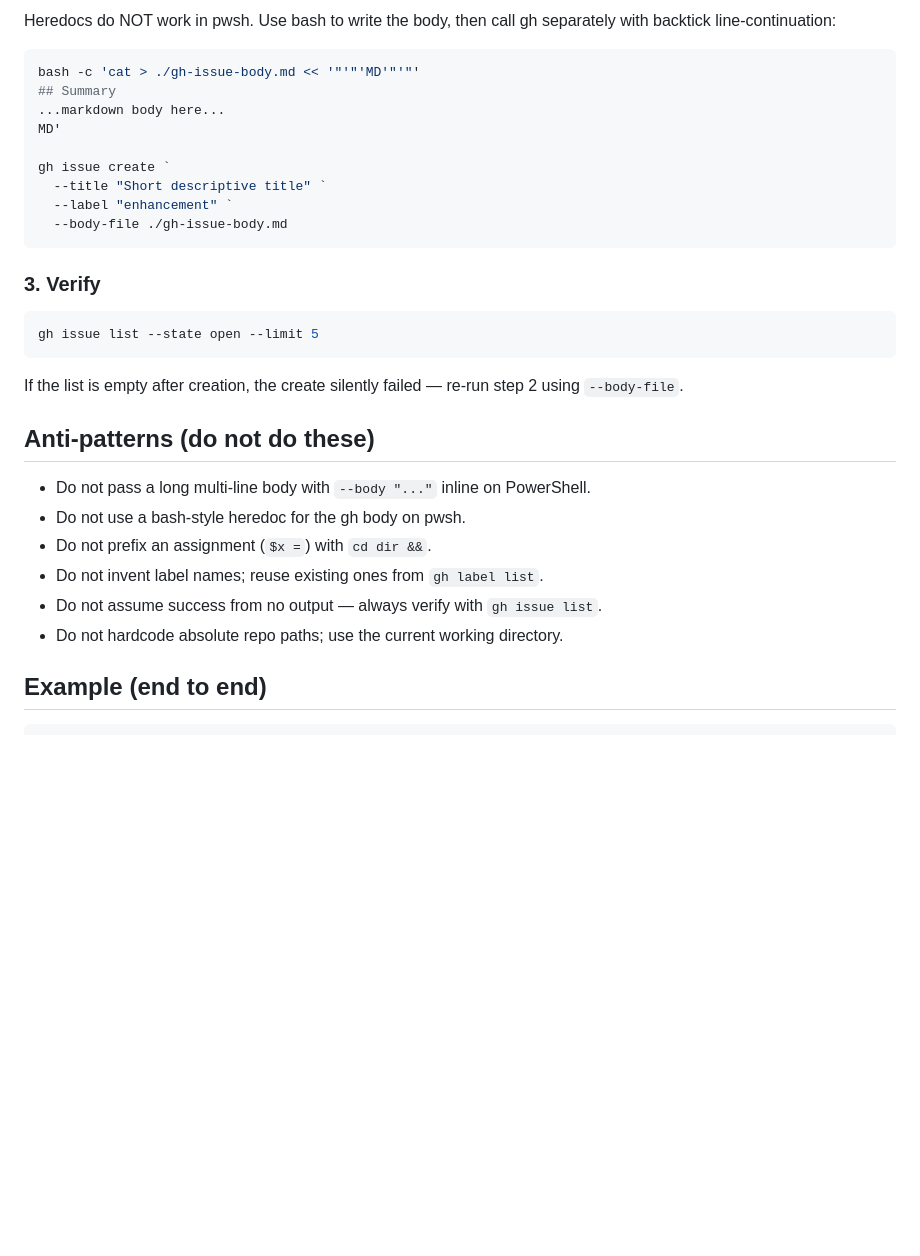
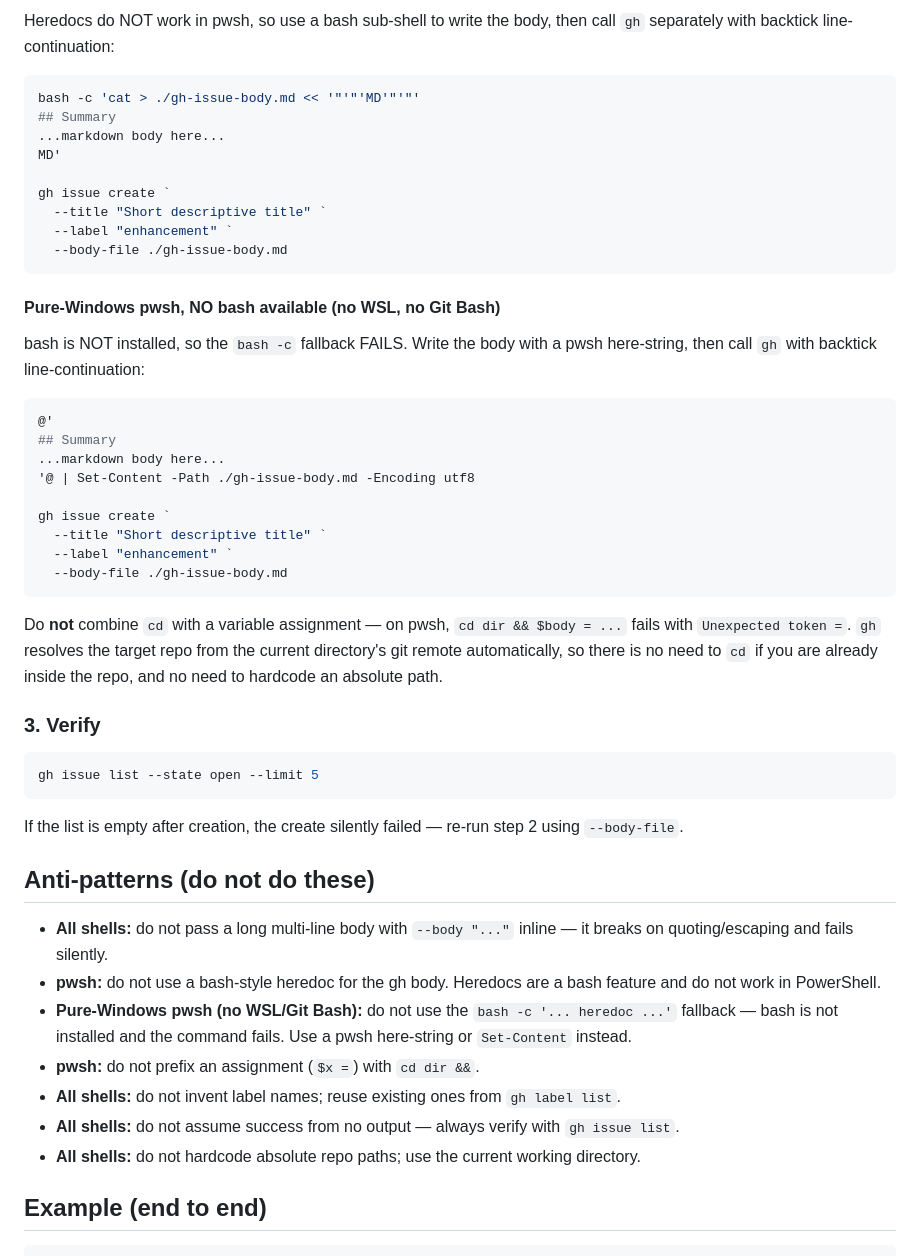
Before and after one commit to Cognivyn/agent-skills, a Markdown page: docs/gh-issue-create/README.md, the part around one of its changes. GitHub-like rendering; blank space fills up the shorter version.

````diff
--- a/docs/gh-issue-create/README.md
+++ b/docs/gh-issue-create/README.md
@@ -64,6 +89,6 @@ gh issue create \
 
-Heredocs do NOT work in pwsh. Use bash to write the body, then call gh
-separately with backtick line-continuation:
+Heredocs do NOT work in pwsh, so use a bash sub-shell to write the body, then
+call `gh` separately with backtick line-continuation:
 
 ```powershell
 bash -c 'cat > ./gh-issue-body.md << '"'"'MD'"'"'
@@ -77,6 +102,28 @@ gh issue create `
   --body-file ./gh-issue-body.md
 ```
 
+#### Pure-Windows pwsh, NO bash available (no WSL, no Git Bash)
+
+bash is NOT installed, so the `bash -c` fallback FAILS. Write the body with a
+pwsh here-string, then call `gh` with backtick line-continuation:
+
+```powershell
+@'
+## Summary
+...markdown body here...
+'@ | Set-Content -Path ./gh-issue-body.md -Encoding utf8
+
+gh issue create `
+  --title "Short descriptive title" `
+  --label "enhancement" `
+  --body-file ./gh-issue-body.md
+```
+
+Do **not** combine `cd` with a variable assignment — on pwsh, `cd dir && $body = ...`
+fails with `Unexpected token =`. `gh` resolves the target repo from the current
+directory's git remote automatically, so there is no need to `cd` if you are
+already inside the repo, and no need to hardcode an absolute path.
+
 ### 3. Verify
 
 ```bash
@@ -88,12 +135,13 @@ using `--body-file`.
 
 ## Anti-patterns (do not do these)
 
-- Do not pass a long multi-line body with `--body "..."` inline on PowerShell.
-- Do not use a bash-style heredoc for the gh body on pwsh.
-- Do not prefix an assignment (`$x =`) with `cd dir &&`.
-- Do not invent label names; reuse existing ones from `gh label list`.
-- Do not assume success from no output — always verify with `gh issue list`.
-- Do not hardcode absolute repo paths; use the current working directory.
+- **All shells:** do not pass a long multi-line body with `--body "..."` inline — it breaks on quoting/escaping and fails silently.
+- **pwsh:** do not use a bash-style heredoc for the gh body. Heredocs are a bash feature and do not work in PowerShell.
+- **Pure-Windows pwsh (no WSL/Git Bash):** do not use the `bash -c '... heredoc ...'` fallback — bash is not installed and the command fails. Use a pwsh here-string or `Set-Content` instead.
+- **pwsh:** do not prefix an assignment (`$x =`) with `cd dir &&`.
+- **All shells:** do not invent label names; reuse existing ones from `gh label list`.
+- **All shells:** do not assume success from no output — always verify with `gh issue list`.
+- **All shells:** do not hardcode absolute repo paths; use the current working directory.
 
 ## Example (end to end)
 
````
Also changed, not shown: other parts of docs/gh-issue-create/README.md (+35 -10 lines), README.md (+31 -9 lines).
